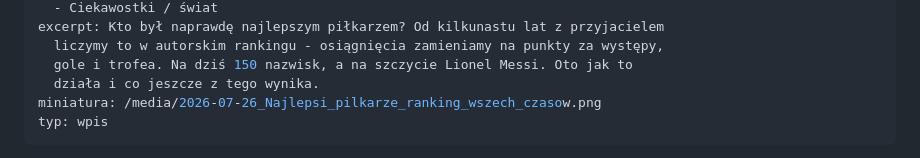
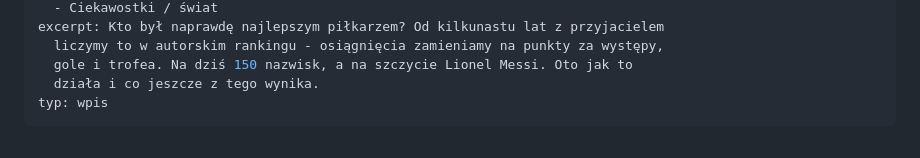
Before and after one commit to tomasz-kwietniewski/tomaszkwietniewski-pl, a Markdown page: content/wpisy/2026-07-26-ranking-najlepszych-pilkarzy.md, the part around the change. Rendered like a GitHub page.

Commit message:
Update content/wpisy/2026-07-26-ranking-najlepszych-pilkarzy.md (via Pages CMS)

```diff
--- a/content/wpisy/2026-07-26-ranking-najlepszych-pilkarzy.md
+++ b/content/wpisy/2026-07-26-ranking-najlepszych-pilkarzy.md
@@ -9,7 +9,6 @@ excerpt: Kto był naprawdę najlepszym piłkarzem? Od kilkunastu lat z przyjacie
   liczymy to w autorskim rankingu - osiągnięcia zamieniamy na punkty za występy,
   gole i trofea. Na dziś 150 nazwisk, a na szczycie Lionel Messi. Oto jak to
   działa i co jeszcze z tego wynika.
-miniatura: /media/2026-07-26_Najlepsi_pilkarze_ranking_wszech_czasow.png
 typ: wpis
 ---
 Kto był naprawdę najlepszym piłkarzem? Można się o to spierać przy piwie w nieskończoność - albo spróbować to policzyć. Od kilkunastu lat robimy z przyjacielem to drugie: prowadzimy autorski ranking, w którym osiągnięcia zawodników zamieniamy na punkty. Na dziś obejmuje 150 nazwisk, a na jego szczycie stoi Lionel Messi. Oto jak to liczymy i co jeszcze z tego wynika.
```
